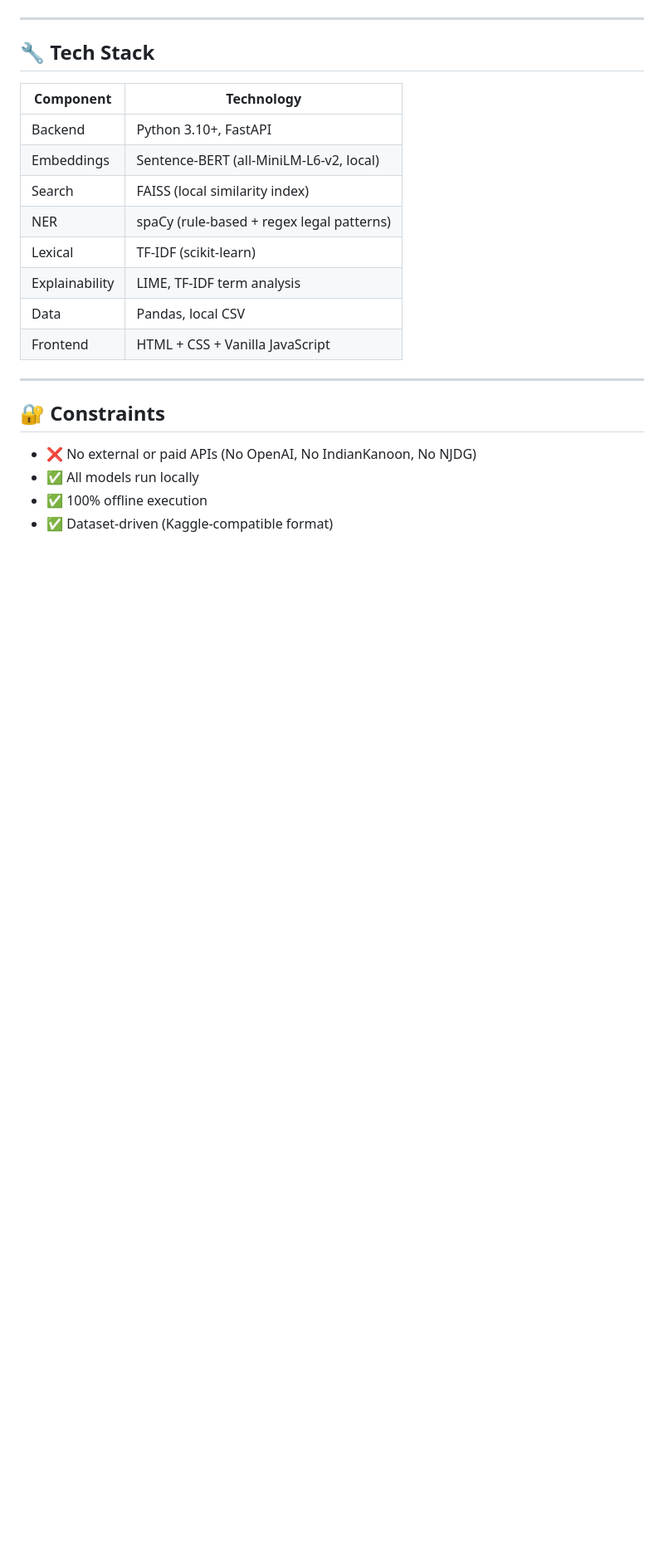
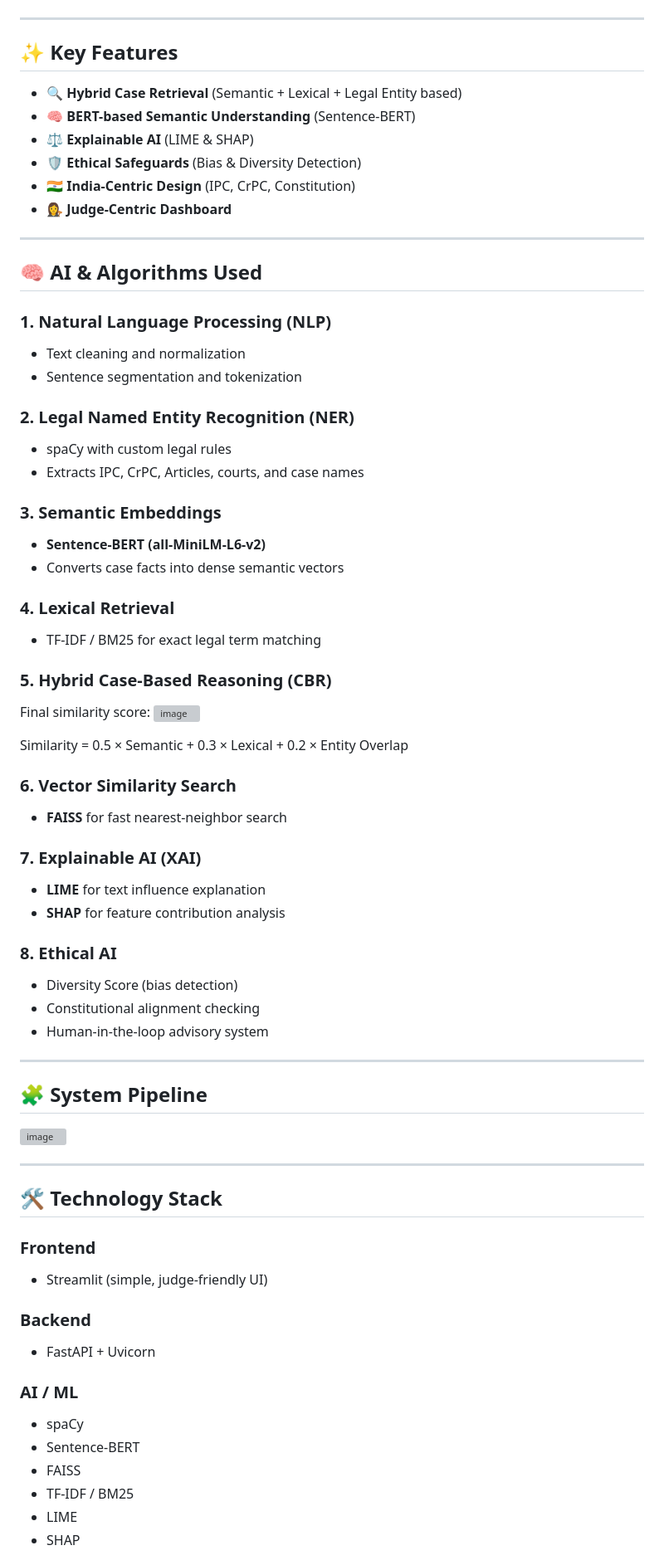
Before and after one commit to tanyaaa0070/nyayvardhan, a Markdown page: README.md, the part around one of its changes. Shown at 83% size. Drawn GitHub-style; blank space fills up the shorter version; grey boxes are pictures that could not be loaded.

```diff
--- a/README.md
+++ b/README.md
@@ -76,24 +26,73 @@ Open `frontend/index.html` in your browser.
 
 ---
 
-## 🔧 Tech Stack
-
-| Component | Technology |
-|-----------|-----------|
-| Backend | Python 3.10+, FastAPI |
-| Embeddings | Sentence-BERT (all-MiniLM-L6-v2, local) |
-| Search | FAISS (local similarity index) |
-| NER | spaCy (rule-based + regex legal patterns) |
-| Lexical | TF-IDF (scikit-learn) |
-| Explainability | LIME, TF-IDF term analysis |
-| Data | Pandas, local CSV |
-| Frontend | HTML + CSS + Vanilla JavaScript |
+## ✨ Key Features
+- 🔍 **Hybrid Case Retrieval** (Semantic + Lexical + Legal Entity based)
+- 🧠 **BERT-based Semantic Understanding** (Sentence-BERT)
+- ⚖️ **Explainable AI** (LIME & SHAP)
+- 🛡️ **Ethical Safeguards** (Bias & Diversity Detection)
+- 🇮🇳 **India-Centric Design** (IPC, CrPC, Constitution)
+- 👩‍⚖️ **Judge-Centric Dashboard**
 
 ---
 
-## 🔐 Constraints
+## 🧠 AI & Algorithms Used
 
-- ❌ No external or paid APIs (No OpenAI, No IndianKanoon, No NJDG)
-- ✅ All models run locally
-- ✅ 100% offline execution
-- ✅ Dataset-driven (Kaggle-compatible format)
+### 1. Natural Language Processing (NLP)
+- Text cleaning and normalization
+- Sentence segmentation and tokenization
+
+### 2. Legal Named Entity Recognition (NER)
+- spaCy with custom legal rules
+- Extracts IPC, CrPC, Articles, courts, and case names
+
+### 3. Semantic Embeddings
+- **Sentence-BERT (all-MiniLM-L6-v2)**
+- Converts case facts into dense semantic vectors
+
+### 4. Lexical Retrieval
+- TF-IDF / BM25 for exact legal term matching
+
+### 5. Hybrid Case-Based Reasoning (CBR)
+Final similarity score:
+<img width="136" height="124" alt="image" src="https://github.com/user-attachments/assets/2daa041f-2c6f-4844-9e9c-8e2ffaa4aa8f" />
+
+Similarity = 0.5 × Semantic + 0.3 × Lexical + 0.2 × Entity Overlap
+
+
+### 6. Vector Similarity Search
+- **FAISS** for fast nearest-neighbor search
+
+### 7. Explainable AI (XAI)
+- **LIME** for text influence explanation
+- **SHAP** for feature contribution analysis
+
+### 8. Ethical AI
+- Diversity Score (bias detection)
+- Constitutional alignment checking
+- Human-in-the-loop advisory system
+
+---
+
+## 🧩 System Pipeline
+<img width="400" height="536" alt="image" src="https://github.com/user-attachments/assets/4cad567e-6a8b-495f-8e27-51f24ec3b68e" />
+
+
+---
+
+## 🛠️ Technology Stack
+
+### Frontend
+- Streamlit (simple, judge-friendly UI)
+
+### Backend
+- FastAPI + Uvicorn
+
+### AI / ML
+- spaCy
+- Sentence-BERT
+- FAISS
+- TF-IDF / BM25
+- LIME
+- SHAP
+
```
Also changed, not shown: other parts of README.md (+87 -67 lines).
